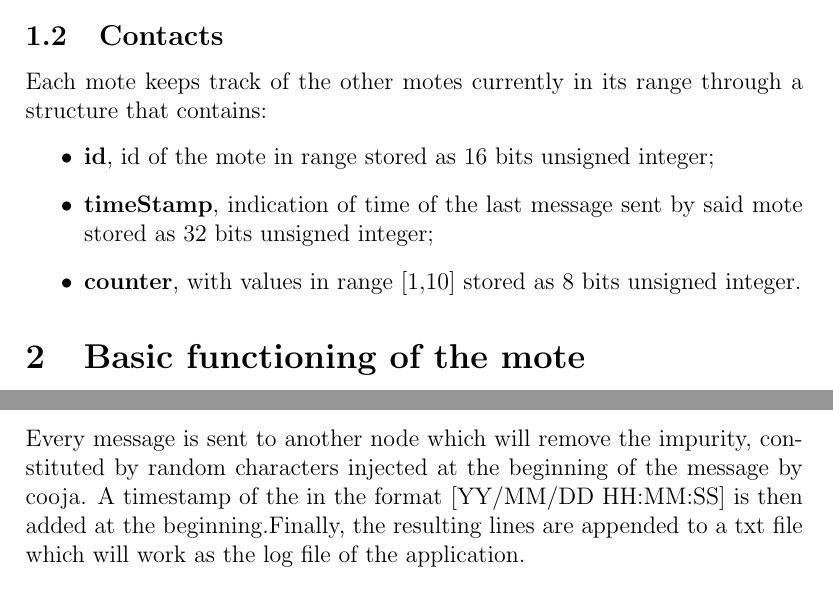
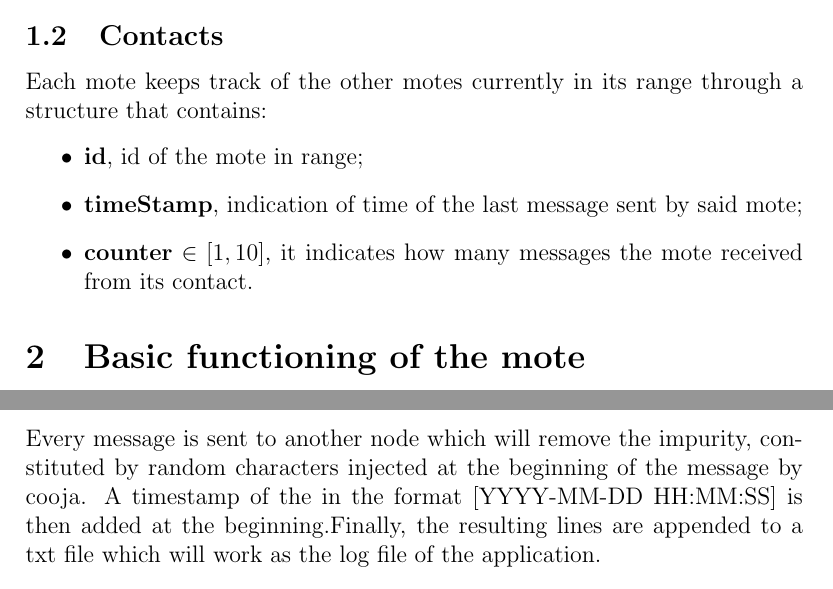
Before and after one commit to Danielededo/Internet_of_things_Project, a LaTeX document (report/report.tex): two parts of pages 2 and 3 of 4, joined at a grey line, cut so that both start at the same text. Compiled offline with pdfLaTeX.

Commit message:
Minor adjustments

```diff
--- a/report/report.tex
+++ b/report/report.tex
@@ -45,9 +45,9 @@ Each mote exchanges a message composed only of the sender ID. In particular the
 \subsection{Contacts}
 Each mote keeps track of the other motes currently in its range through a structure that contains:
 \begin{itemize}
-  \item \textbf{id}, id of the mote in range stored as 16 bits unsigned integer;
-  \item \textbf{timeStamp}, indication of time of the last message sent by said mote stored as 32 bits unsigned integer;
-  \item \textbf{counter}, with values in range [1,10] stored as 8 bits unsigned integer.
+  \item \textbf{id}, id of the mote in range;
+  \item \textbf{timeStamp}, indication of time of the last message sent by said mote;
+  \item \textbf{counter}  $\in [1,10]$, it indicates how many messages the mote received from its contact.
 \end{itemize}
 
 \section{Basic functioning of the mote}
@@ -67,7 +67,7 @@ Each mote prints a message that is shown in Cooja and forwarded to NodeRed.
 In NodeRed, nodes stay alway up listening for messages sent by motes. Such messages converge into a single node which will route them according to its type.
 
 \subsection{General log flow}
-Every message is sent to another node which will remove the impurity, constituted by random characters injected at the beginning of the message by cooja. A timestamp of the in the format [YY/MM/DD HH:MM:SS] is then added at the beginning.Finally, the resulting lines are appended to a txt file which will work as the log file of the application.
+Every message is sent to another node which will remove the impurity, constituted by random characters injected at the beginning of the message by cooja. A timestamp of the in the format [YYYY-MM-DD HH:MM:SS] is then added at the beginning.Finally, the resulting lines are appended to a txt file which will work as the log file of the application.
 
 \subsection{Alarm message flow}
 In addition to being stored in the log files, ALARM messages have also to be sent to the user via IFTTT. \newline
```
Also changed, not shown: report/report.pdf, report/report.tex (2 more changed lines), 5 other files.
